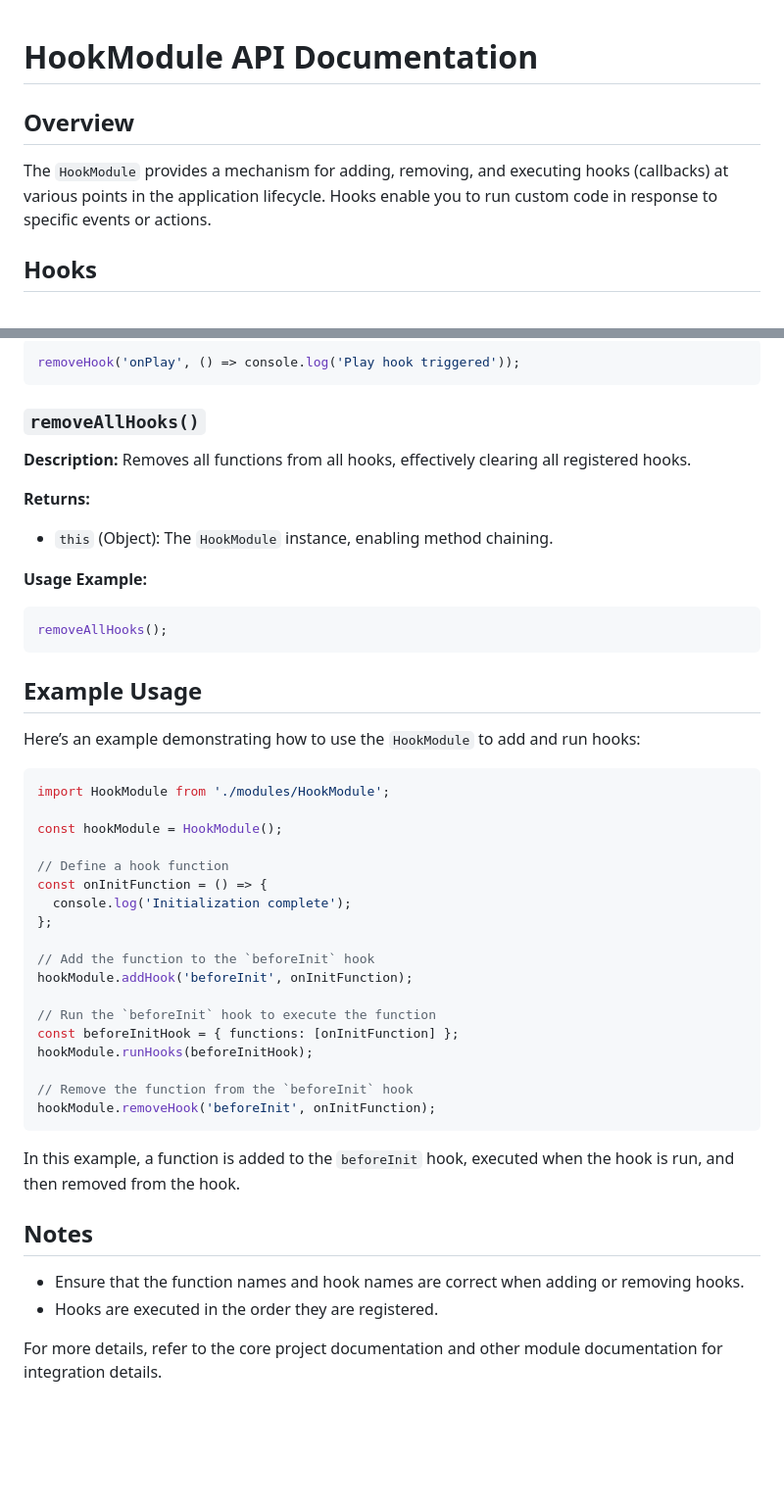
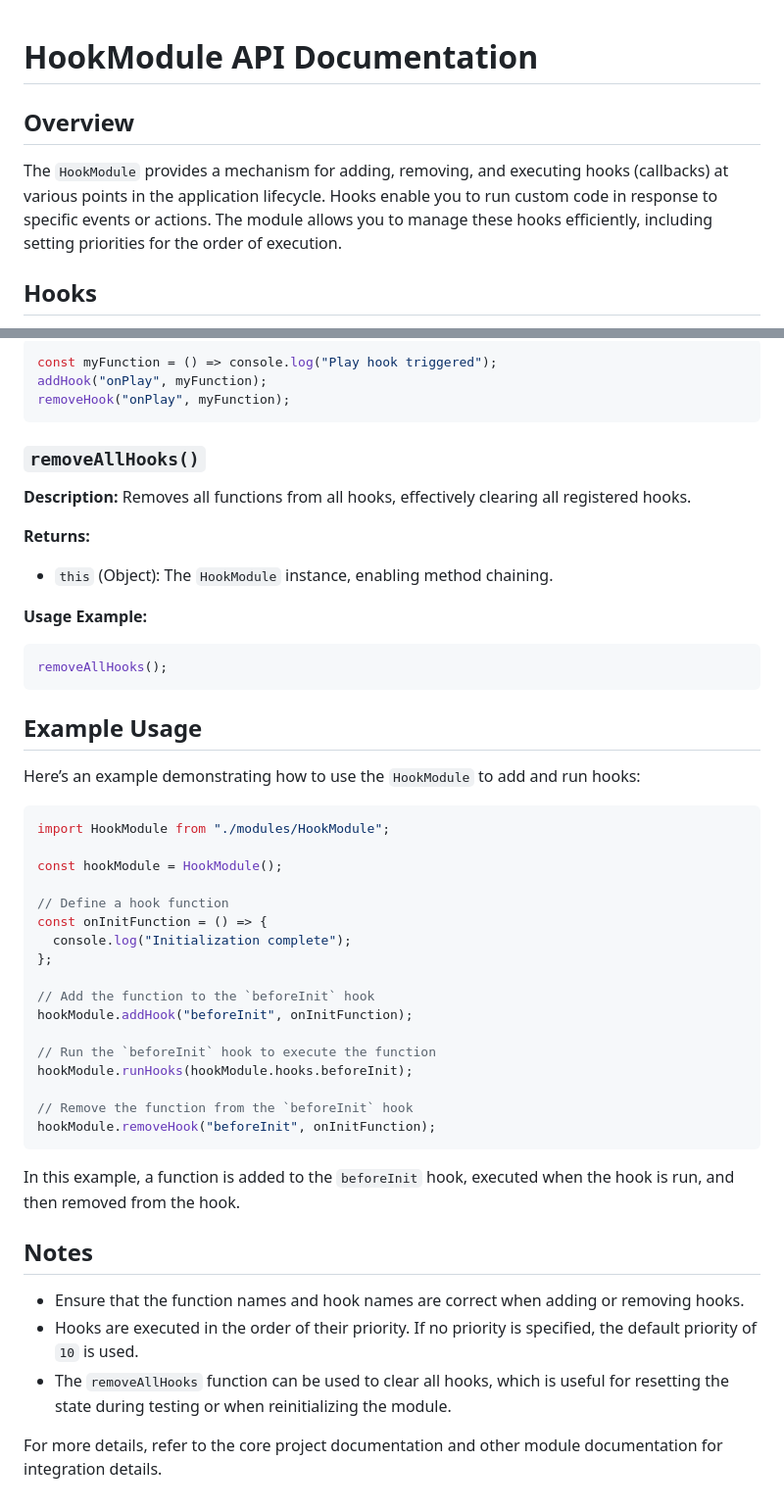
Before and after one commit to soiloui/Intervalonatoinator, a Markdown page: docs/HookModule.md, 2 parts joined by grey strips. Shown at 98% size. Rendered like a GitHub page; blank space fills up the shorter version.

````diff
--- a/docs/HookModule.md
+++ b/docs/HookModule.md
@@ -1,9 +1,8 @@
-
 # HookModule API Documentation
 
 ## Overview
 
-The `HookModule` provides a mechanism for adding, removing, and executing hooks (callbacks) at various points in the application lifecycle. Hooks enable you to run custom code in response to specific events or actions.
+The `HookModule` provides a mechanism for adding, removing, and executing hooks (callbacks) at various points in the application lifecycle. Hooks enable you to run custom code in response to specific events or actions. The module allows you to manage these hooks efficiently, including setting priorities for the order of execution.
 
 ## Hooks
 
@@ -72,5 +91,7 @@ Removes a function from the specified hook. The function will no longer be execu
 ```javascript
-removeHook('onPlay', () => console.log('Play hook triggered'));
+const myFunction = () => console.log("Play hook triggered");
+addHook("onPlay", myFunction);
+removeHook("onPlay", myFunction);
 ```
 
 ### `removeAllHooks()`
@@ -79,9 +100,11 @@ removeHook('onPlay', () => console.log('Play hook triggered'));
 Removes all functions from all hooks, effectively clearing all registered hooks.
 
 **Returns:**
+
 - `this` (Object): The `HookModule` instance, enabling method chaining.
 
 **Usage Example:**
+
 ```javascript
 removeAllHooks();
 ```
@@ -91,24 +114,23 @@ removeAllHooks();
 Here’s an example demonstrating how to use the `HookModule` to add and run hooks:
 
 ```javascript
-import HookModule from './modules/HookModule';
+import HookModule from "./modules/HookModule";
 
 const hookModule = HookModule();
 
 // Define a hook function
 const onInitFunction = () => {
-  console.log('Initialization complete');
+  console.log("Initialization complete");
 };
 
 // Add the function to the `beforeInit` hook
-hookModule.addHook('beforeInit', onInitFunction);
+hookModule.addHook("beforeInit", onInitFunction);
 
 // Run the `beforeInit` hook to execute the function
-const beforeInitHook = { functions: [onInitFunction] };
-hookModule.runHooks(beforeInitHook);
+hookModule.runHooks(hookModule.hooks.beforeInit);
 
 // Remove the function from the `beforeInit` hook
-hookModule.removeHook('beforeInit', onInitFunction);
+hookModule.removeHook("beforeInit", onInitFunction);
 ```
 
 In this example, a function is added to the `beforeInit` hook, executed when the hook is run, and then removed from the hook.
@@ -116,6 +138,7 @@ In this example, a function is added to the `beforeInit` hook, executed when the
 ## Notes
 
 - Ensure that the function names and hook names are correct when adding or removing hooks.
-- Hooks are executed in the order they are registered.
+- Hooks are executed in the order of their priority. If no priority is specified, the default priority of `10` is used.
+- The `removeAllHooks` function can be used to clear all hooks, which is useful for resetting the state during testing or when reinitializing the module.
 
 For more details, refer to the core project documentation and other module documentation for integration details.
````
Also changed, not shown: other parts of docs/HookModule.md (+26 -6 lines), docs/ChainingModule.md (+28 -10 lines).
